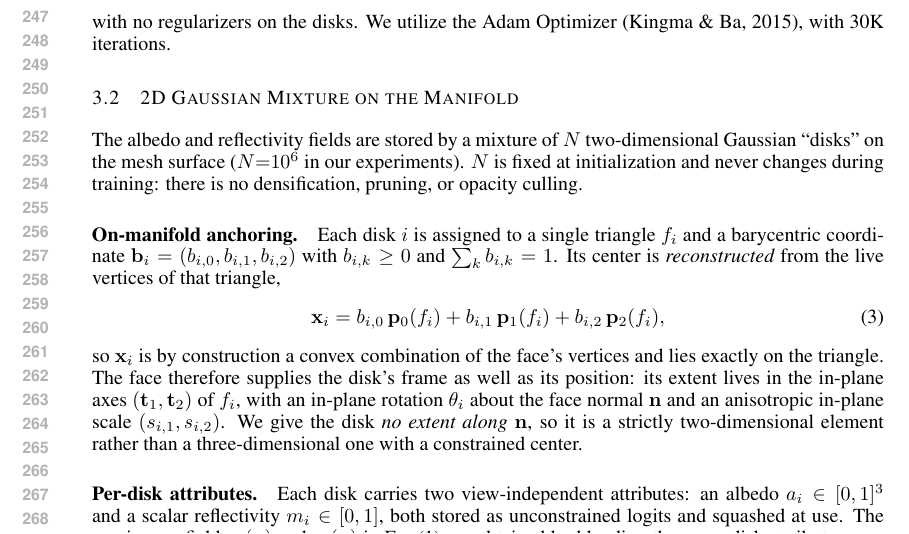
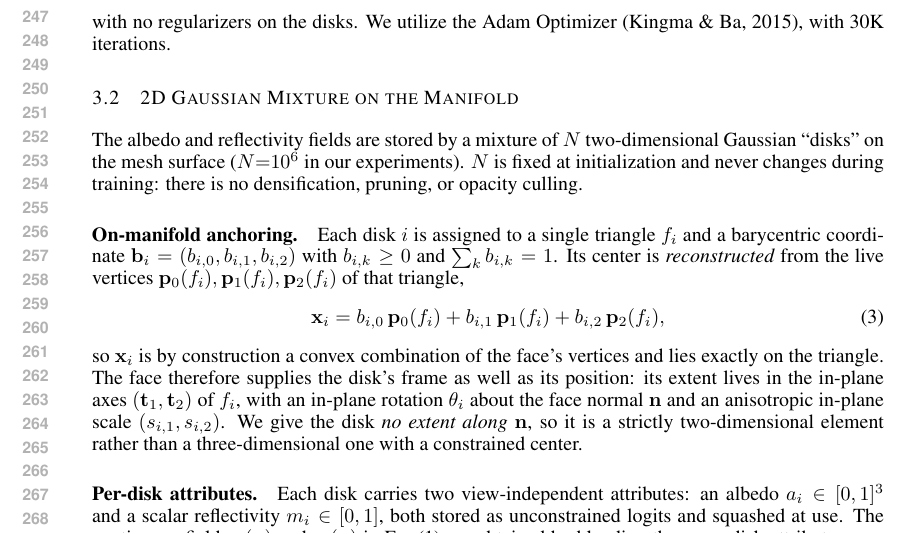
Before and after one commit to saliteta/ANB_ICLR, a LaTeX paper (main.tex, which reads secs/method.tex): part of page 5 of 19, cut so that both start at the same text. Compiled offline with pdfLaTeX.

Commit message:
Define p_0, p_1, p_2 notation at first use in Eq. 3
These symbols (the triangle's three vertices) were used in the disk-center
equation but never formally tied to that meaning anywhere in the paper.

Co-Authored-By: Claude Sonnet 5 <noreply@anthropic.com>

```diff
--- a/secs/method.tex
+++ b/secs/method.tex
@@ -44,7 +44,7 @@ never changes during training: there is no densification, pruning, or opacity cu
 \paragraph{On-manifold anchoring.}
 Each disk $i$ is assigned to a single triangle $f_i$ and a barycentric coordinate
 $\mathbf{b}_i=(b_{i,0},b_{i,1},b_{i,2})$ with $b_{i,k}\ge 0$ and $\sum_k b_{i,k}=1$.
-Its center is \emph{reconstructed} from the live vertices of that triangle,
+Its center is \emph{reconstructed} from the live vertices $\mathbf{p}_0(f_i), \mathbf{p}_1(f_i), \mathbf{p}_2(f_i)$ of that triangle,
 %
 \begin{equation}
 \mathbf{x}_i = b_{i,0}\,\mathbf{p}_0(f_i) + b_{i,1}\,\mathbf{p}_1(f_i) + b_{i,2}\,\mathbf{p}_2(f_i),
```
